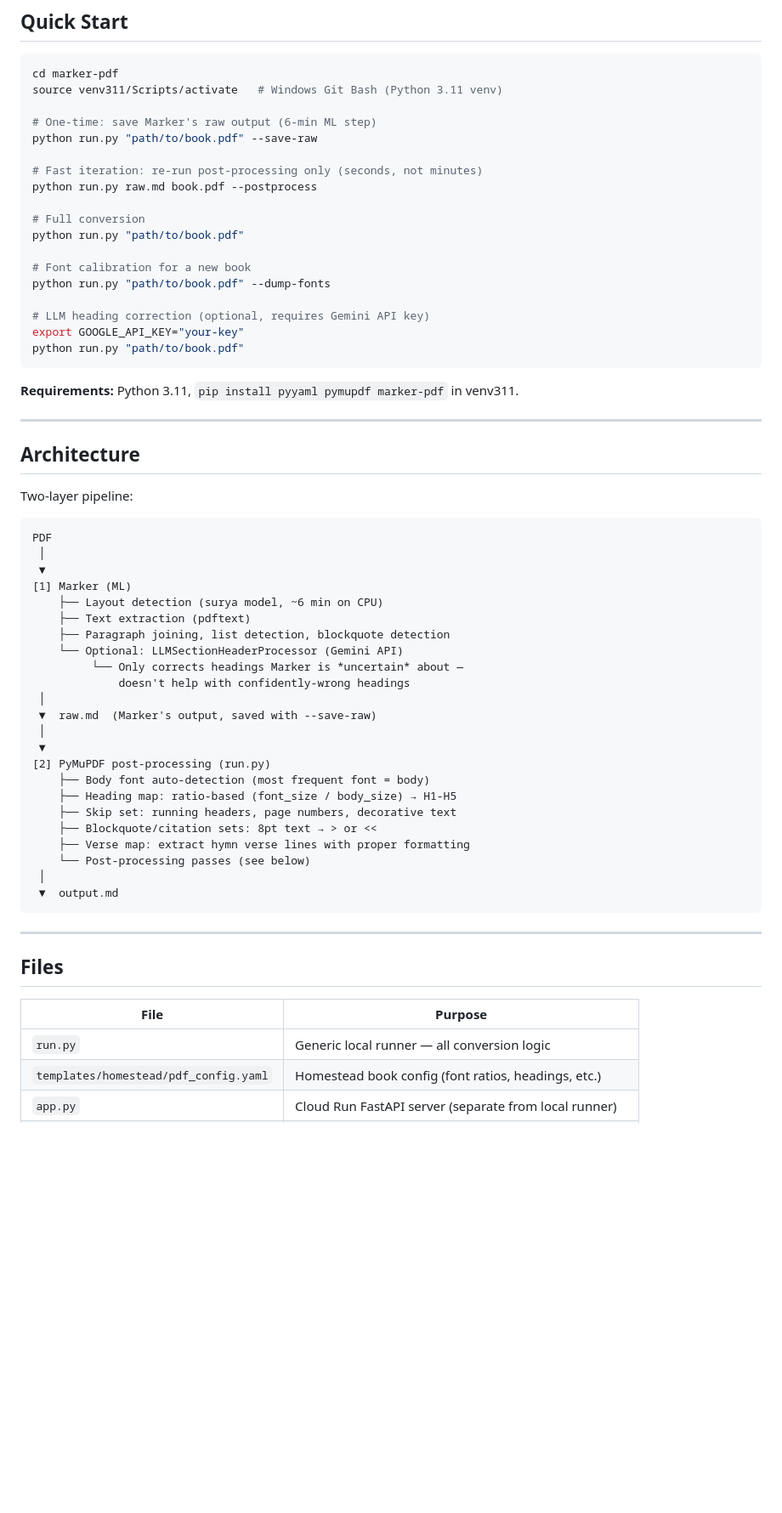
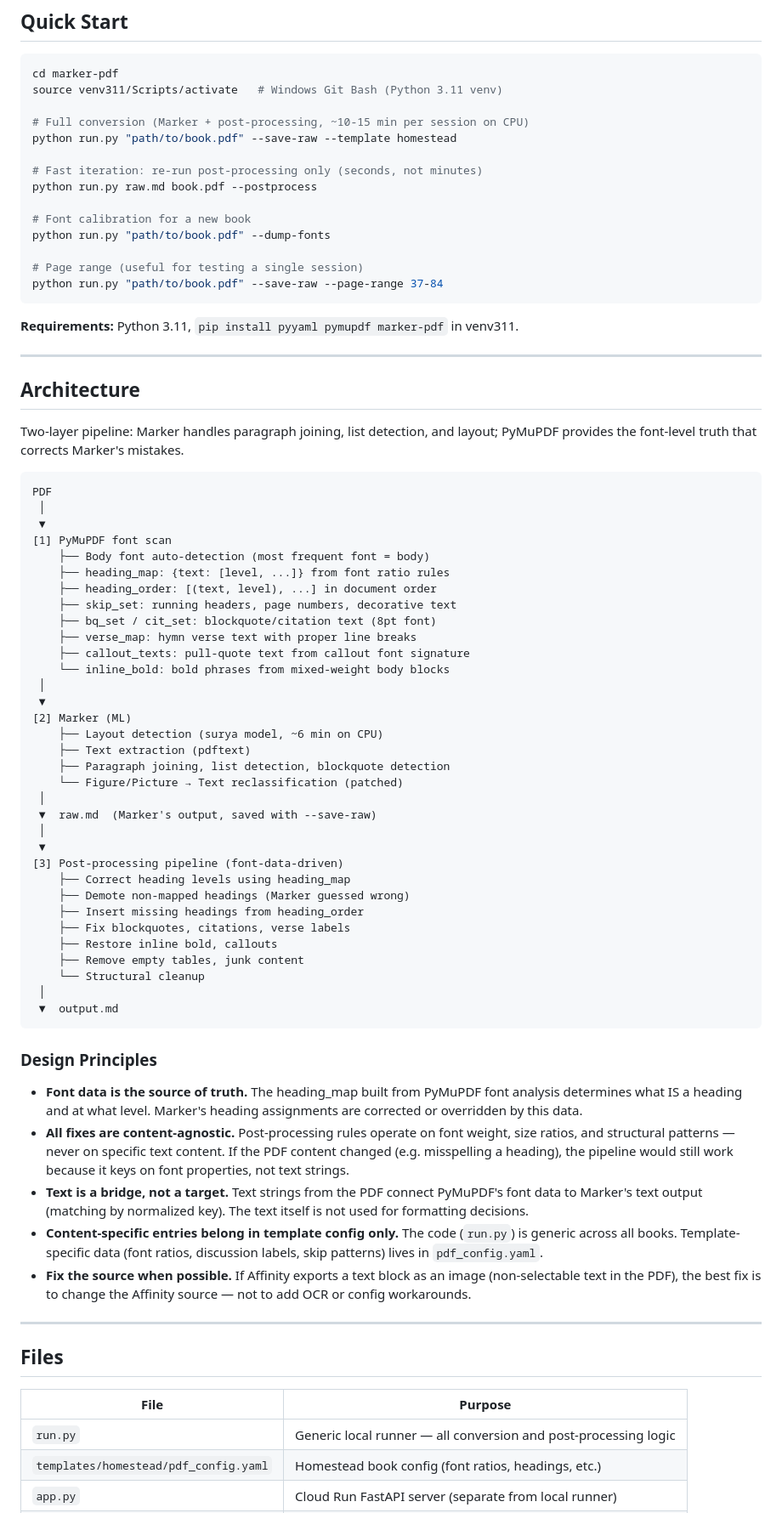
Before and after one commit to Noble-Collective/Affinity-to-Markdown, a Markdown page: marker-pdf/README.md, the part around one of its changes. Shown at 85% size. GitHub-like rendering; blank space fills up the shorter version.

````diff
--- a/marker-pdf/README.md
+++ b/marker-pdf/README.md
@@ -10,21 +10,17 @@ Converts Noble Collective book PDFs to clean Markdown using [Marker](https://git
 cd marker-pdf
 source venv311/Scripts/activate   # Windows Git Bash (Python 3.11 venv)
 
-# One-time: save Marker's raw output (6-min ML step)
-python run.py "path/to/book.pdf" --save-raw
+# Full conversion (Marker + post-processing, ~10-15 min per session on CPU)
+python run.py "path/to/book.pdf" --save-raw --template homestead
 
 # Fast iteration: re-run post-processing only (seconds, not minutes)
 python run.py raw.md book.pdf --postprocess
 
-# Full conversion
-python run.py "path/to/book.pdf"
-
 # Font calibration for a new book
 python run.py "path/to/book.pdf" --dump-fonts
 
-# LLM heading correction (optional, requires Gemini API key)
-export GOOGLE_API_KEY="your-key"
-python run.py "path/to/book.pdf"
+# Page range (useful for testing a single session)
+python run.py "path/to/book.pdf" --save-raw --page-range 37-84
 ```
 
 **Requirements:** Python 3.11, `pip install pyyaml pymupdf marker-pdf` in venv311.
@@ -33,33 +29,51 @@ python run.py "path/to/book.pdf"
 
 ## Architecture
 
-Two-layer pipeline:
+Two-layer pipeline: Marker handles paragraph joining, list detection, and layout; PyMuPDF provides the font-level truth that corrects Marker's mistakes.
 
 ```
 PDF
  │
  ▼
-[1] Marker (ML)
+[1] PyMuPDF font scan
+    ├── Body font auto-detection (most frequent font = body)
+    ├── heading_map: {text: [level, ...]} from font ratio rules
+    ├── heading_order: [(text, level), ...] in document order
+    ├── skip_set: running headers, page numbers, decorative text
+    ├── bq_set / cit_set: blockquote/citation text (8pt font)
+    ├── verse_map: hymn verse text with proper line breaks
+    ├── callout_texts: pull-quote text from callout font signature
+    └── inline_bold: bold phrases from mixed-weight body blocks
+ │
+ ▼
+[2] Marker (ML)
     ├── Layout detection (surya model, ~6 min on CPU)
     ├── Text extraction (pdftext)
     ├── Paragraph joining, list detection, blockquote detection
-    └── Optional: LLMSectionHeaderProcessor (Gemini API)
-         └── Only corrects headings Marker is *uncertain* about —
-             doesn't help with confidently-wrong headings
+    └── Figure/Picture → Text reclassification (patched)
  │
  ▼  raw.md  (Marker's output, saved with --save-raw)
  │
  ▼
-[2] PyMuPDF post-processing (run.py)
-    ├── Body font auto-detection (most frequent font = body)
-    ├── Heading map: ratio-based (font_size / body_size) → H1-H5
-    ├── Skip set: running headers, page numbers, decorative text
-    ├── Blockquote/citation sets: 8pt text → > or <<
-    ├── Verse map: extract hymn verse lines with proper formatting
-    └── Post-processing passes (see below)
+[3] Post-processing pipeline (font-data-driven)
+    ├── Correct heading levels using heading_map
+    ├── Demote non-mapped headings (Marker guessed wrong)
+    ├── Insert missing headings from heading_order
+    ├── Fix blockquotes, citations, verse labels
+    ├── Restore inline bold, callouts
+    ├── Remove empty tables, junk content
+    └── Structural cleanup
  │
  ▼  output.md
 ```
+
+### Design Principles
+
+- **Font data is the source of truth.** The heading_map built from PyMuPDF font analysis determines what IS a heading and at what level. Marker's heading assignments are corrected or overridden by this data.
+- **All fixes are content-agnostic.** Post-processing rules operate on font weight, size ratios, and structural patterns — never on specific text content. If the PDF content changed (e.g. misspelling a heading), the pipeline would still work because it keys on font properties, not text strings.
+- **Text is a bridge, not a target.** Text strings from the PDF connect PyMuPDF's font data to Marker's text output (matching by normalized key). The text itself is not used for formatting decisions.
+- **Content-specific entries belong in template config only.** The code (`run.py`) is generic across all books. Template-specific data (font ratios, discussion labels, skip patterns) lives in `pdf_config.yaml`.
+- **Fix the source when possible.** If Affinity exports a text block as an image (non-selectable text in the PDF), the best fix is to change the Affinity source — not to add OCR or config workarounds.
 
 ---
 
@@ -67,7 +81,7 @@ PDF
 
 | File | Purpose |
 |------|---------|
-| `run.py` | Generic local runner — all conversion logic |
+| `run.py` | Generic local runner — all conversion and post-processing logic |
 | `templates/homestead/pdf_config.yaml` | Homestead book config (font ratios, headings, etc.) |
 | `app.py` | Cloud Run FastAPI server (separate from local runner) |
 | `Dockerfile` | Cloud Run image (uses pre-built base) |
````
Also changed, not shown: other parts of marker-pdf/README.md (+127 -71 lines).
